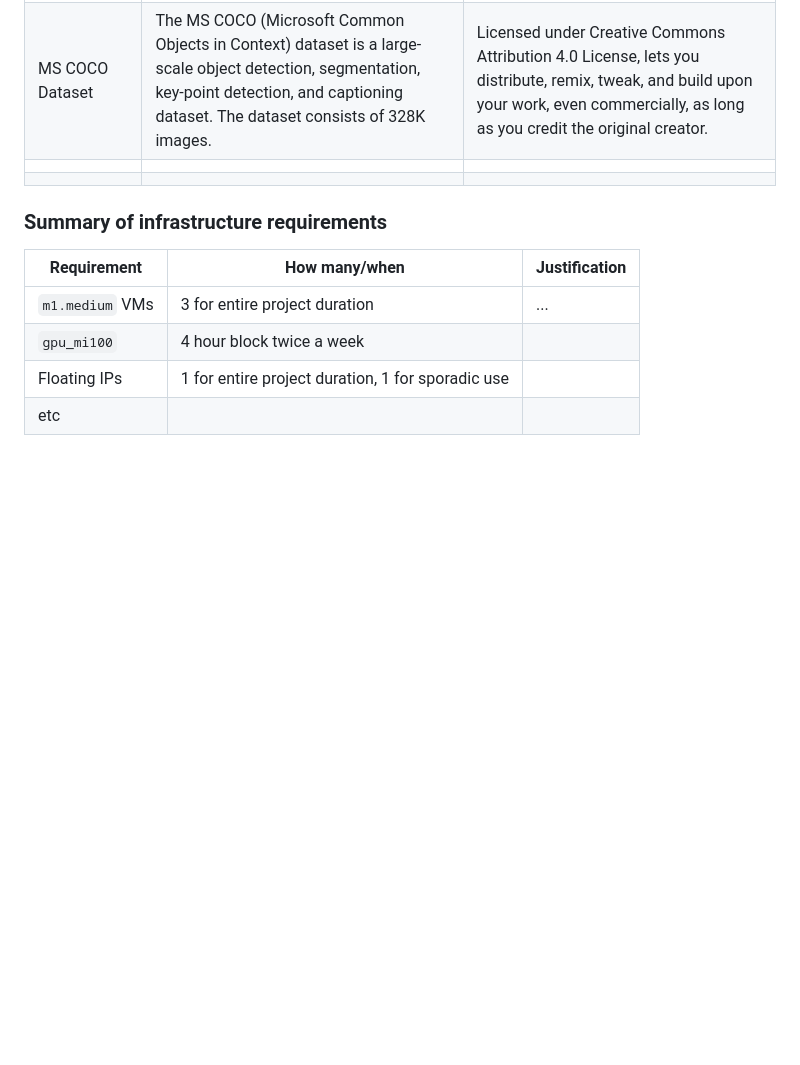
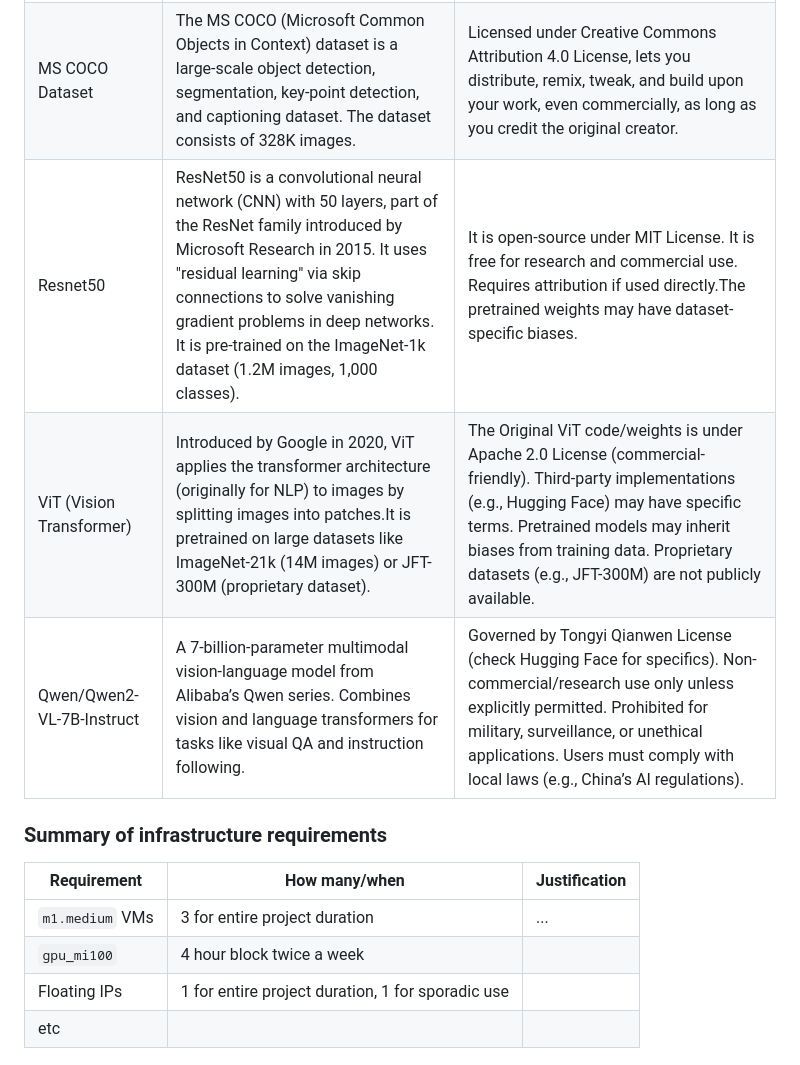
Before and after one commit to SimranKucheria/ECE-GY-9183-Machine-Learning-Systems-Engg-Operations-Project, a Markdown page: README.md, the part around the change. Rendered like a GitHub page; blank space fills up the shorter version.

Commit message:
Added models

```diff
--- a/README.md
+++ b/README.md
@@ -52,8 +52,9 @@ conditions under which it may be used. -->
 |--------------|--------------------|-------------------|
 | AI vs. Human-Generated Images|  Images sampled from the Shutterstock platform across various categories, including a balanced selection where one-third of the images feature humans. These authentic images are paired with their equivalents generated using state-of-the-art generative models. |Licensed under Apache 2.0 - a permissive open-source license that allows users to modify, distribute, and sublicense the original code, but requires including the original copyright notice, a copy of the license, and any significant changes made to the code.                   |
 | MS COCO Dataset  |   The MS COCO (Microsoft Common Objects in Context) dataset is a large-scale object detection, segmentation, key-point detection, and captioning dataset. The dataset consists of 328K images. |  Licensed under Creative Commons Attribution 4.0 License, lets you distribute, remix, tweak, and build upon your work, even commercially, as long as you credit the original creator.|
-| |                    |                   |
-|           |                    |                   |
+|Resnet50 |ResNet50 is a convolutional neural network (CNN) with 50 layers, part of the ResNet family introduced by Microsoft Research in 2015. It uses "residual learning" via skip connections to solve vanishing gradient problems in deep networks. It is pre-trained on the ImageNet-1k dataset (1.2M images, 1,000 classes).|It is  open-source under MIT License. It is free for research and commercial use. Requires attribution if used directly.The pretrained weights may have dataset-specific biases.|
+|ViT (Vision Transformer)| Introduced by Google in 2020, ViT applies the transformer architecture (originally for NLP) to images by splitting images into patches.It is pretrained on large datasets like ImageNet-21k (14M images) or JFT-300M (proprietary dataset).|The Original ViT code/weights is under Apache 2.0 License (commercial-friendly). Third-party implementations (e.g., Hugging Face) may have specific terms. Pretrained models may inherit biases from training data. Proprietary datasets (e.g., JFT-300M) are not publicly available.|
+|Qwen/Qwen2-VL-7B-Instruct| A 7-billion-parameter multimodal vision-language model from Alibaba’s Qwen series. Combines vision and language transformers for tasks like visual QA and instruction following.|Governed by Tongyi Qianwen License (check Hugging Face for specifics). Non-commercial/research use only unless explicitly permitted. Prohibited for military, surveillance, or unethical applications. Users must comply with local laws (e.g., China’s AI regulations).|
 
 
 ### Summary of infrastructure requirements
```
